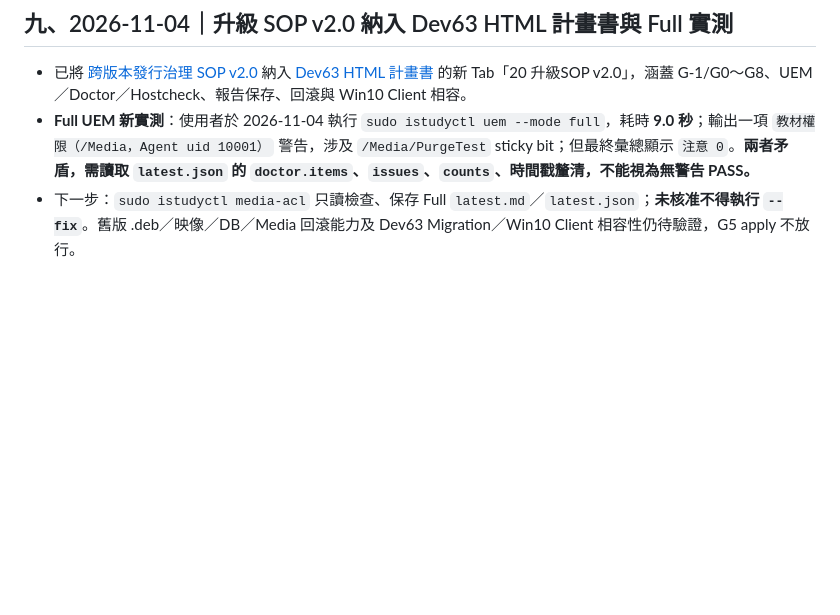
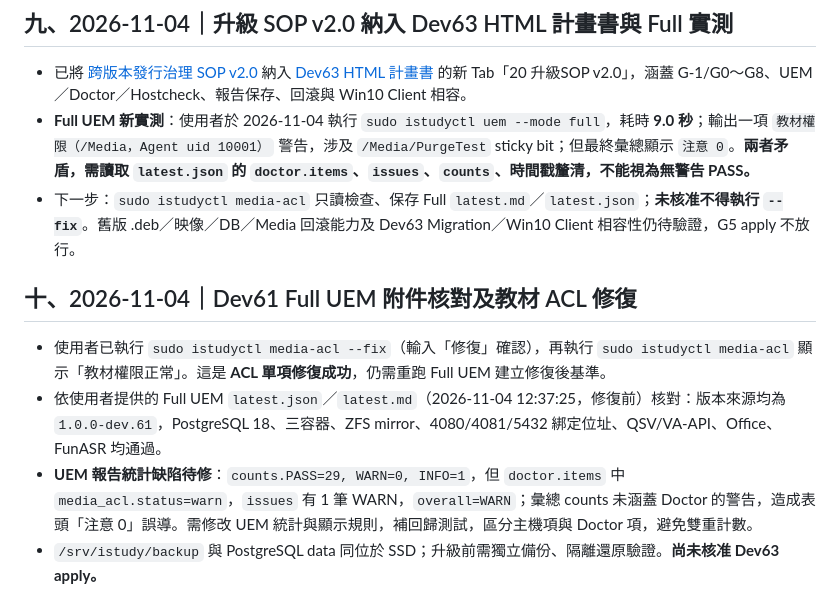
Before and after one commit to ilifeup/istudy, a Markdown page: docs/DEV63_STATUS_AND_DECISIONS.md, the part around the change. Rendered like a GitHub page; blank space fills up the shorter version.

Commit message:
docs: record Dev61 UEM Full evidence, repaired media ACL and counts defect

```diff
--- a/docs/DEV63_STATUS_AND_DECISIONS.md
+++ b/docs/DEV63_STATUS_AND_DECISIONS.md
@@ -78,3 +78,10 @@
 - 已將 [跨版本發行治理 SOP v2.0](VERSION_UPGRADE_SOP.md) 納入 [Dev63 HTML 計畫書](DEV63_PLAN_v2.0.html) 的新 Tab「20 升級SOP v2.0」，涵蓋 G-1/G0～G8、UEM／Doctor／Hostcheck、報告保存、回滾與 Win10 Client 相容。
 - **Full UEM 新實測**：使用者於 2026-11-04 執行 `sudo istudyctl uem --mode full`，耗時 **9.0 秒**；輸出一項 `教材權限（/Media，Agent uid 10001）` 警告，涉及 `/Media/PurgeTest` sticky bit；但最終彙總顯示 `注意 0`。**兩者矛盾，需讀取 `latest.json` 的 `doctor.items`、`issues`、`counts`、時間戳釐清，不能視為無警告 PASS。**
 - 下一步：`sudo istudyctl media-acl` 只讀檢查、保存 Full `latest.md`／`latest.json`；**未核准不得執行 `--fix`**。舊版 .deb／映像／DB／Media 回滾能力及 Dev63 Migration／Win10 Client 相容性仍待驗證，G5 apply 不放行。
+
+## 十、2026-11-04｜Dev61 Full UEM 附件核對及教材 ACL 修復
+
+- 使用者已執行 `sudo istudyctl media-acl --fix`（輸入「修復」確認），再執行 `sudo istudyctl media-acl` 顯示「教材權限正常」。這是 **ACL 單項修復成功**，仍需重跑 Full UEM 建立修復後基準。
+- 依使用者提供的 Full UEM `latest.json`／`latest.md`（2026-11-04 12:37:25，修復前）核對：版本來源均為 `1.0.0-dev.61`，PostgreSQL 18、三容器、ZFS mirror、4080/4081/5432 綁定位址、QSV/VA-API、Office、FunASR 均通過。
+- **UEM 報告統計缺陷待修**：`counts.PASS=29, WARN=0, INFO=1`，但 `doctor.items` 中 `media_acl.status=warn`，`issues` 有 1 筆 WARN，`overall=WARN`；彙總 counts 未涵蓋 Doctor 的警告，造成表頭「注意 0」誤導。需修改 UEM 統計與顯示規則，補回歸測試，區分主機項與 Doctor 項，避免雙重計數。
+- `/srv/istudy/backup` 與 PostgreSQL data 同位於 SSD；升級前需獨立備份、隔離還原驗證。**尚未核准 Dev63 apply。**
```
